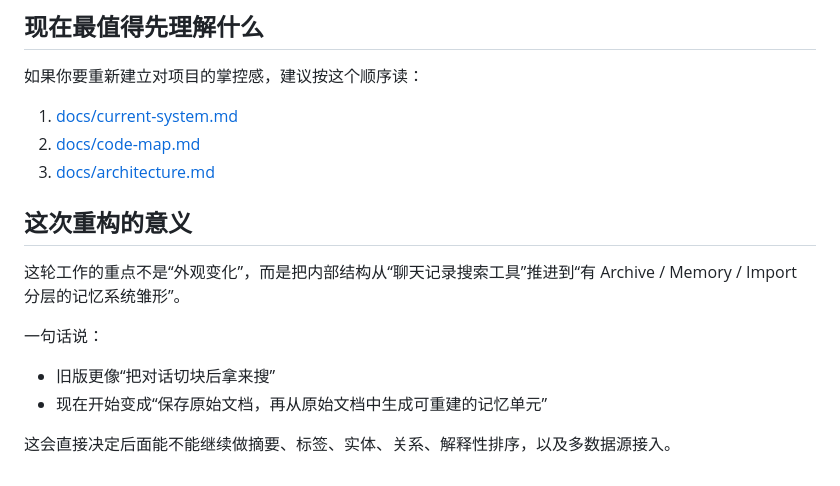
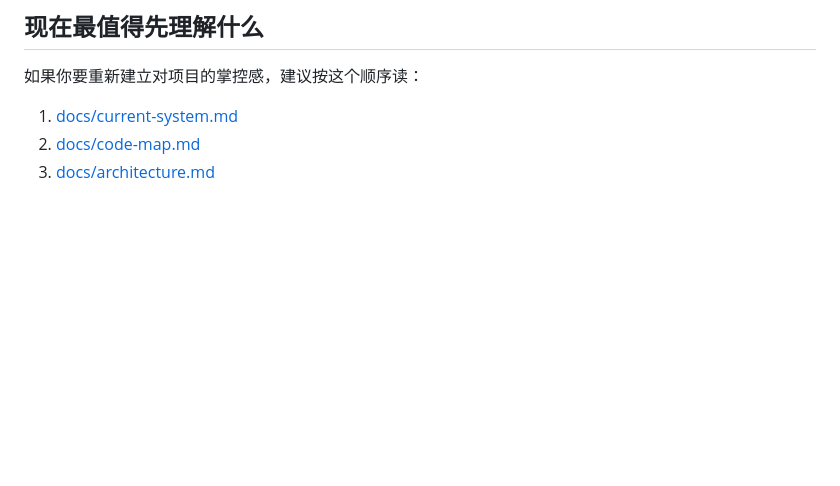
Before and after one commit to xiaojun-Python/SelfIndex, a Markdown page: README.md, the part around the change. GitHub-like rendering; blank space fills up the shorter version.

```diff
--- a/README.md
+++ b/README.md
@@ -153,14 +153,3 @@ Web 页面入口：
 1. [docs/current-system.md](/C:/Users/xiaoj/PycharmProjects/SelfIndex/docs/current-system.md)
 2. [docs/code-map.md](/C:/Users/xiaoj/PycharmProjects/SelfIndex/docs/code-map.md)
 3. [docs/architecture.md](/C:/Users/xiaoj/PycharmProjects/SelfIndex/docs/architecture.md)
-
-## 这次重构的意义
-
-这轮工作的重点不是“外观变化”，而是把内部结构从“聊天记录搜索工具”推进到“有 Archive / Memory / Import 分层的记忆系统雏形”。
-
-一句话说：
-
-- 旧版更像“把对话切块后拿来搜”
-- 现在开始变成“保存原始文档，再从原始文档中生成可重建的记忆单元”
-
-这会直接决定后面能不能继续做摘要、标签、实体、关系、解释性排序，以及多数据源接入。
```
